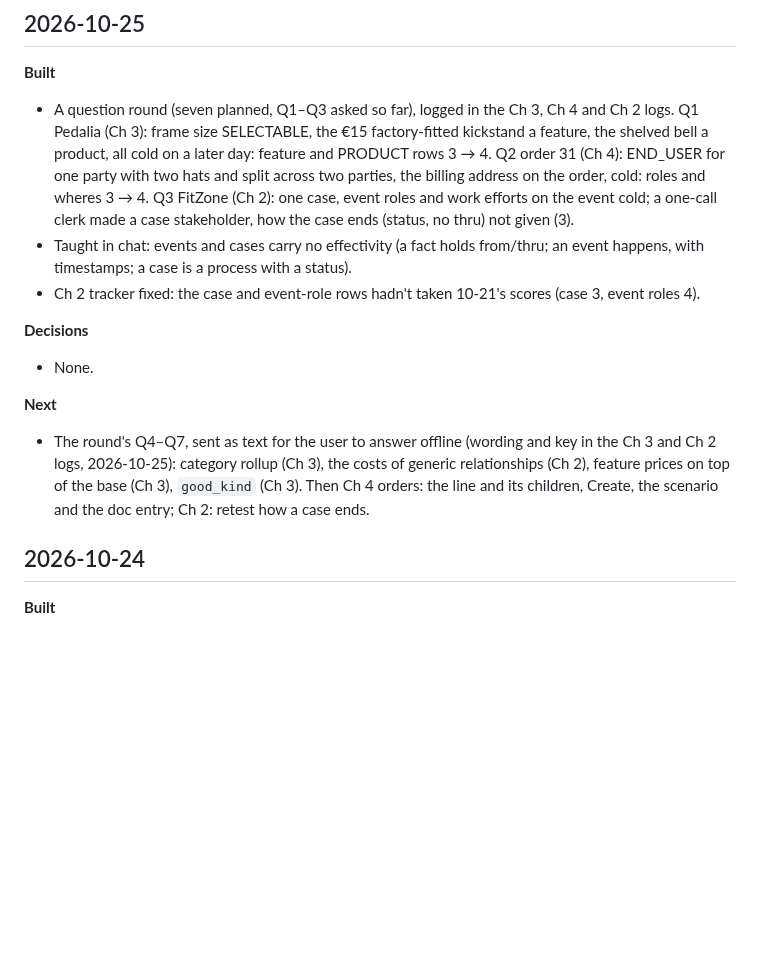
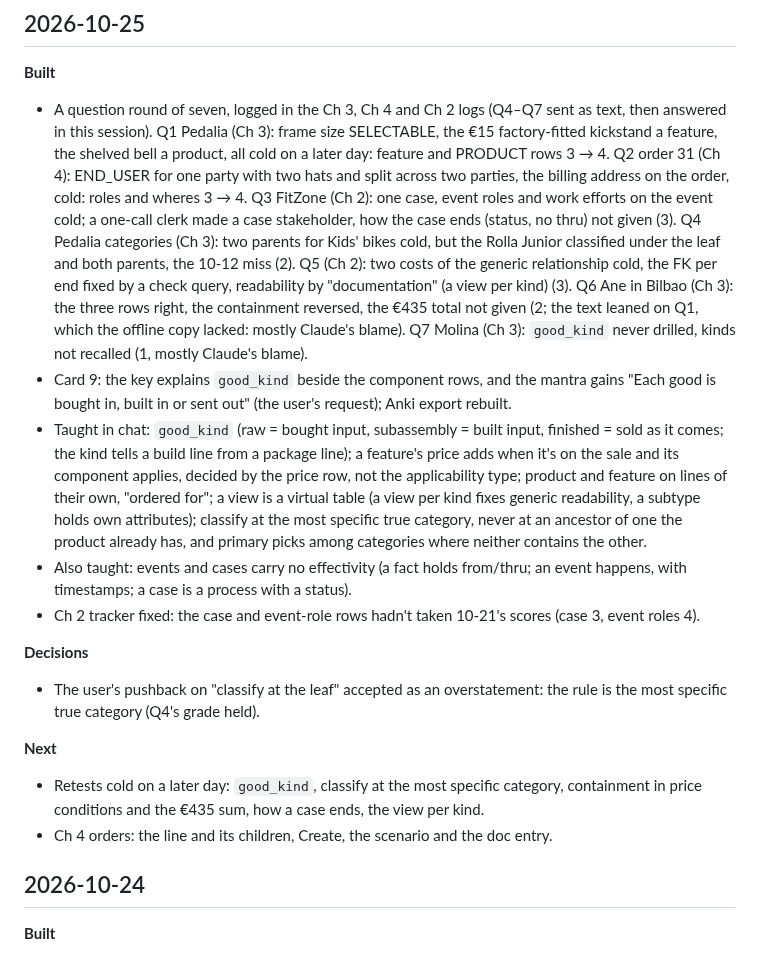
Before and after one commit to mauricioaznar/data-modelling-patterns, a Markdown page: CHANGELOG.md, the part around the change. Rendered like a GitHub page; blank space fills up the shorter version.

Commit message:
Question round 3 closed: Q4-Q7 scores and chat teaching in CHANGELOG, TODO and the Ch 3 log
Co-Authored-By: Claude Opus 5.5 <noreply@anthropic.com>

```diff
--- a/CHANGELOG.md
+++ b/CHANGELOG.md
@@ -6,25 +6,41 @@ and any decisions made.
 ## 2026-10-25
 
 **Built**
-- A question round (seven planned, Q1–Q3 asked so far), logged in the Ch 3, Ch 4 and Ch 2
-  logs. Q1 Pedalia (Ch 3): frame size SELECTABLE, the €15 factory-fitted kickstand a feature,
+- A question round of seven, logged in the Ch 3, Ch 4 and Ch 2 logs (Q4–Q7 sent as text,
+  then answered in this session). Q1 Pedalia (Ch 3): frame size SELECTABLE, the €15 factory-fitted kickstand a feature,
   the shelved bell a product, all cold on a later day: feature and PRODUCT rows 3 → 4. Q2
   order 31 (Ch 4): END_USER for one party with two hats and split across two parties, the
   billing address on the order, cold: roles and wheres 3 → 4. Q3 FitZone (Ch 2): one case,
   event roles and work efforts on the event cold; a one-call clerk made a case stakeholder,
-  how the case ends (status, no thru) not given (3).
-- Taught in chat: events and cases carry no effectivity (a fact holds from/thru; an event
+  how the case ends (status, no thru) not given (3). Q4 Pedalia categories (Ch 3): two
+  parents for Kids' bikes cold, but the Rolla Junior classified under the leaf and both
+  parents, the 10-12 miss (2). Q5 (Ch 2): two costs of the generic relationship cold, the FK
+  per end fixed by a check query, readability by "documentation" (a view per kind) (3). Q6
+  Ane in Bilbao (Ch 3): the three rows right, the containment reversed, the €435 total not
+  given (2; the text leaned on Q1, which the offline copy lacked: mostly Claude's blame). Q7
+  Molina (Ch 3): `good_kind` never drilled, kinds not recalled (1, mostly Claude's blame).
+- Card 9: the key explains `good_kind` beside the component rows, and the mantra gains
+  "Each good is bought in, built in or sent out" (the user's request); Anki export rebuilt.
+- Taught in chat: `good_kind` (raw = bought input, subassembly = built input, finished =
+  sold as it comes; the kind tells a build line from a package line); a feature's price adds
+  when it's on the sale and its component applies, decided by the price row, not the
+  applicability type; product and feature on lines of their own, "ordered for"; a view is a
+  virtual table (a view per kind fixes generic readability, a subtype holds own attributes);
+  classify at the most specific true category, never at an ancestor of one the product
+  already has, and primary picks among categories where neither contains the other.
+- Also taught: events and cases carry no effectivity (a fact holds from/thru; an event
   happens, with timestamps; a case is a process with a status).
 - Ch 2 tracker fixed: the case and event-role rows hadn't taken 10-21's scores (case 3,
   event roles 4).
 
 **Decisions**
-- None.
+- The user's pushback on "classify at the leaf" accepted as an overstatement: the rule is
+  the most specific true category (Q4's grade held).
 
 **Next**
-- The round's Q4–Q7, sent as text for the user to answer offline (wording and key in the Ch 3 and Ch 2 logs, 2026-10-25): category rollup (Ch 3), the costs of generic relationships (Ch 2),
-  feature prices on top of the base (Ch 3), `good_kind` (Ch 3). Then Ch 4 orders: the line
-  and its children, Create, the scenario and the doc entry; Ch 2: retest how a case ends.
+- Retests cold on a later day: `good_kind`, classify at the most specific category,
+  containment in price conditions and the €435 sum, how a case ends, the view per kind.
+- Ch 4 orders: the line and its children, Create, the scenario and the doc entry.
 
 ## 2026-10-24
 
```
Also changed, not shown: TODO.md (+2 -2 lines), 1 other file.
